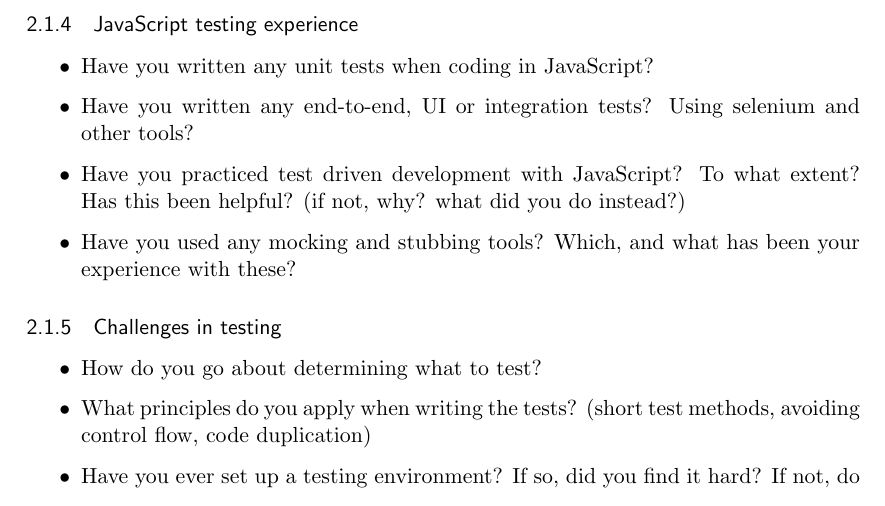
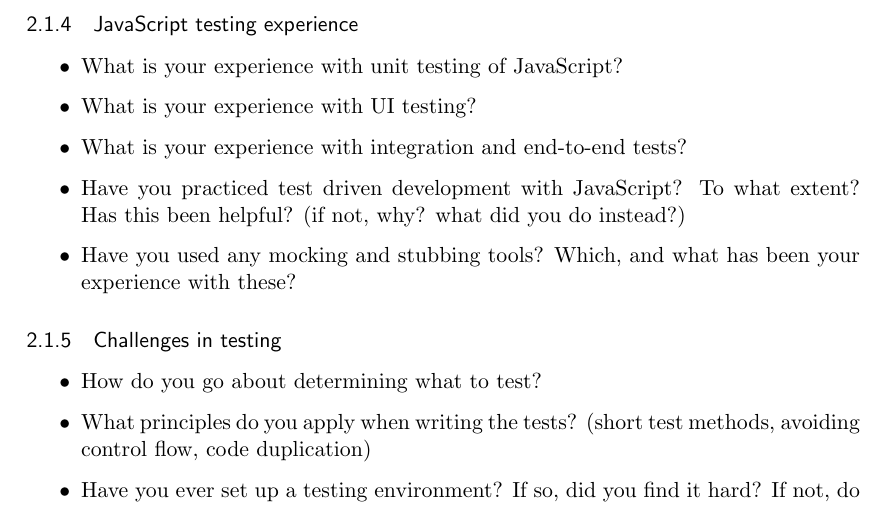
Before and after one commit to emilwall/exjobb, a LaTeX thesis (exjobb_thesis_emilwall.tex): part of page 12 of 14, cut so that both start at the same text. Compiled offline with pdfLaTeX.

Commit message:
Make experience questions more open and seperate UI from e2e

```diff
--- a/exjobb_thesis_emilwall.tex
+++ b/exjobb_thesis_emilwall.tex
@@ -296,8 +296,9 @@
 
 \subsubsection{JavaScript testing experience}
 \begin{itemize}
-\item Have you written any unit tests when coding in JavaScript?
-\item Have you written any end-to-end, UI or integration tests? Using selenium and other tools?
+\item What is your experience with unit testing of JavaScript?
+\item What is your experience with UI testing?
+\item What is your experience with integration and end-to-end tests?
 \item Have you practiced test driven development with JavaScript? To what extent? Has this been helpful? (if not, why? what did you do instead?)
 \item Have you used any mocking and stubbing tools? Which, and what has been your experience with these?
 \end{itemize}
```
